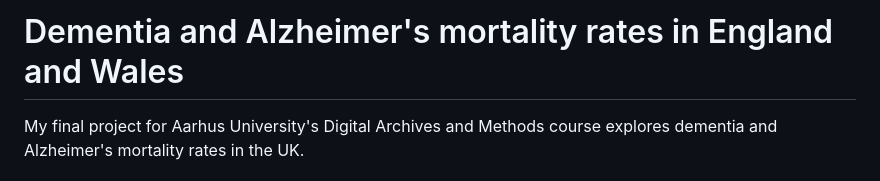
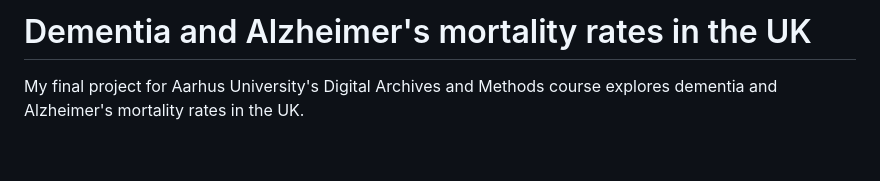
Before and after one commit to Digital-Methods-HASS/au814638_law_petula, a Markdown page: final_project/README.md, the part around the change. GitHub-like rendering; blank space fills up the shorter version.

```diff
--- a/final_project/README.md
+++ b/final_project/README.md
@@ -1,4 +1,4 @@
-# Dementia and Alzheimer's mortality rates in England and Wales
+# Dementia and Alzheimer's mortality rates in the UK
 My final project for Aarhus University's Digital Archives and Methods course explores dementia and Alzheimer's mortality rates in the UK.
 
 
```
